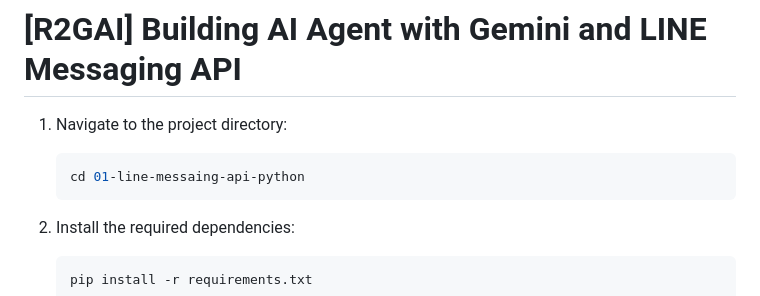
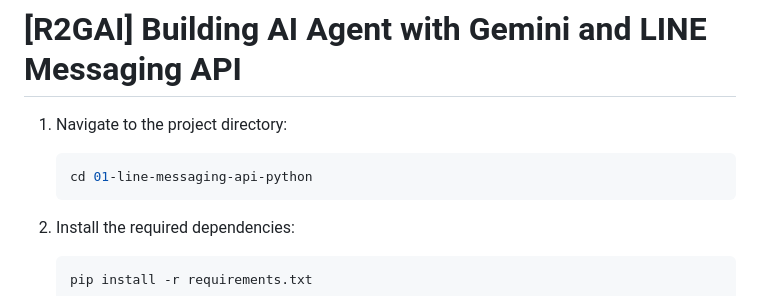
Before and after one commit to ppromsiri/r2gai-line-x-gemini, a Markdown page: 01-line-messaging-api-python/README.md, the part around the change. Drawn GitHub-style.

````diff
--- a/01-line-messaging-api-python/README.md
+++ b/01-line-messaging-api-python/README.md
@@ -2,7 +2,7 @@
 
 1. Navigate to the project directory:
    ```bash
-   cd 01-line-messaing-api-python
+   cd 01-line-messaging-api-python
    ```
 
 2. Install the required dependencies:
````
Also changed, not shown: 01-line-messaging-api-python/images/line-bot-sdk.png (added), 4 other files.
